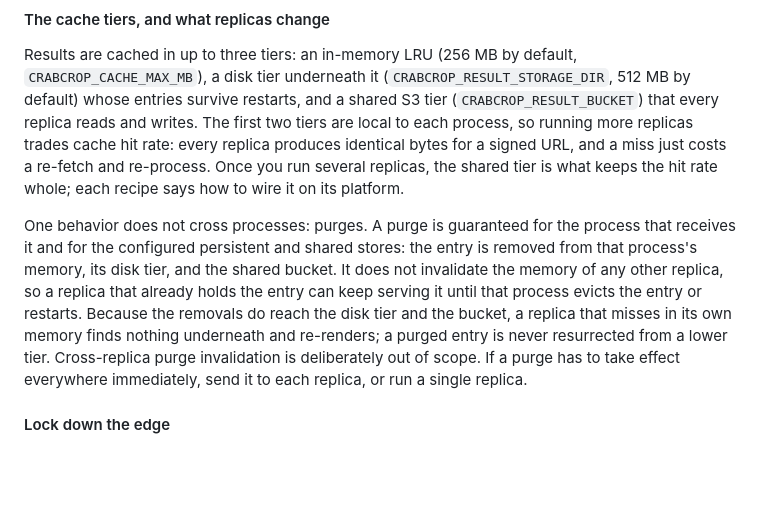
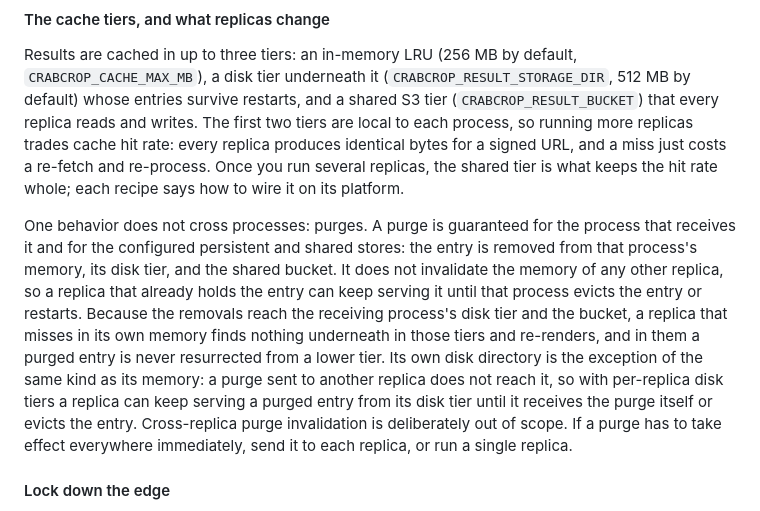
Before and after one commit to dayvson/crabcrop, a Markdown page: docs/deployment.md, the part around the change. Drawn GitHub-style; blank space fills up the shorter version.

```diff
--- a/docs/deployment.md
+++ b/docs/deployment.md
@@ -41,7 +41,7 @@ Any platform above can sit behind a CDN. Each recipe in this family configures o
 
 Results are cached in up to three tiers: an in-memory LRU (256 MB by default, `CRABCROP_CACHE_MAX_MB`), a disk tier underneath it (`CRABCROP_RESULT_STORAGE_DIR`, 512 MB by default) whose entries survive restarts, and a shared S3 tier (`CRABCROP_RESULT_BUCKET`) that every replica reads and writes. The first two tiers are local to each process, so running more replicas trades cache hit rate: every replica produces identical bytes for a signed URL, and a miss just costs a re-fetch and re-process. Once you run several replicas, the shared tier is what keeps the hit rate whole; each recipe says how to wire it on its platform.
 
-One behavior does not cross processes: purges. A purge is guaranteed for the process that receives it and for the configured persistent and shared stores: the entry is removed from that process's memory, its disk tier, and the shared bucket. It does not invalidate the memory of any other replica, so a replica that already holds the entry can keep serving it until that process evicts the entry or restarts. Because the removals do reach the disk tier and the bucket, a replica that misses in its own memory finds nothing underneath and re-renders; a purged entry is never resurrected from a lower tier. Cross-replica purge invalidation is deliberately out of scope. If a purge has to take effect everywhere immediately, send it to each replica, or run a single replica.
+One behavior does not cross processes: purges. A purge is guaranteed for the process that receives it and for the configured persistent and shared stores: the entry is removed from that process's memory, its disk tier, and the shared bucket. It does not invalidate the memory of any other replica, so a replica that already holds the entry can keep serving it until that process evicts the entry or restarts. Because the removals reach the receiving process's disk tier and the bucket, a replica that misses in its own memory finds nothing underneath in those tiers and re-renders, and in them a purged entry is never resurrected from a lower tier. Its own disk directory is the exception of the same kind as its memory: a purge sent to another replica does not reach it, so with per-replica disk tiers a replica can keep serving a purged entry from its disk tier until it receives the purge itself or evicts the entry. Cross-replica purge invalidation is deliberately out of scope. If a purge has to take effect everywhere immediately, send it to each replica, or run a single replica.
 
 #### Lock down the edge
 
```
Also changed, not shown: docs/endpoints.md (+1 -1 lines).
